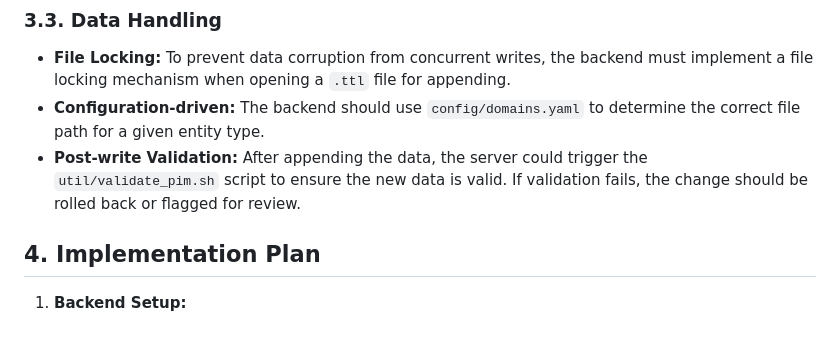
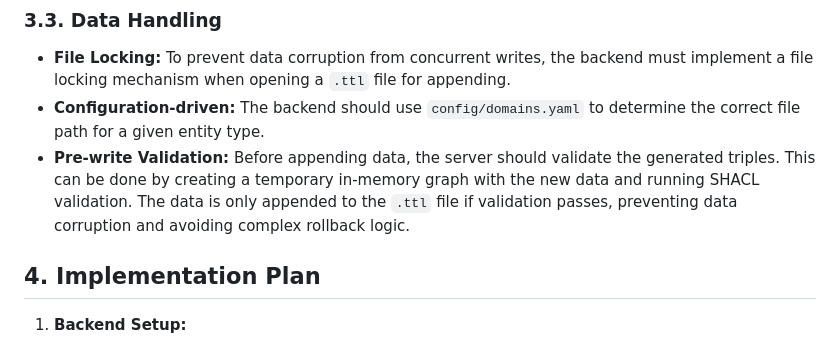
Before and after one commit to bmordue/pim_rdf, a Markdown page: docs/feature-proposal-web-data-entry.md, the part around the change. GitHub-like rendering.

Commit message:
prewrite lock
Co-authored-by: gemini-code-assist[bot] <176961590+gemini-code-assist[bot]@users.noreply.github.com>

```diff
--- a/docs/feature-proposal-web-data-entry.md
+++ b/docs/feature-proposal-web-data-entry.md
@@ -86,7 +86,7 @@ A new API endpoint, e.g., `POST /api/add`, will be created to handle form submis
 
 -   **File Locking:** To prevent data corruption from concurrent writes, the backend must implement a file locking mechanism when opening a `.ttl` file for appending.
 -   **Configuration-driven:** The backend should use `config/domains.yaml` to determine the correct file path for a given entity type.
--   **Post-write Validation:** After appending the data, the server could trigger the `util/validate_pim.sh` script to ensure the new data is valid. If validation fails, the change should be rolled back or flagged for review.
+-   **Pre-write Validation:** Before appending data, the server should validate the generated triples. This can be done by creating a temporary in-memory graph with the new data and running SHACL validation. The data is only appended to the `.ttl` file if validation passes, preventing data corruption and avoiding complex rollback logic.
 
 ## 4. Implementation Plan
 
```
